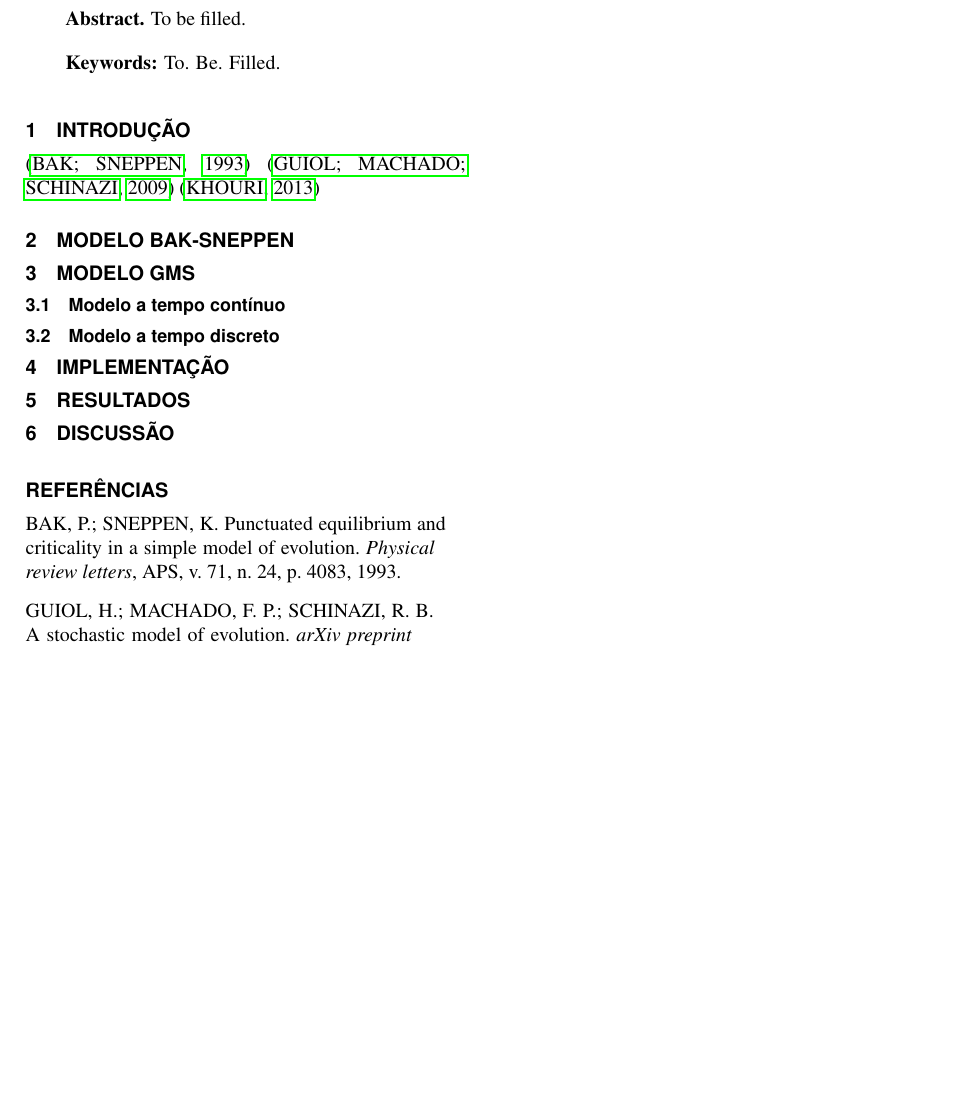
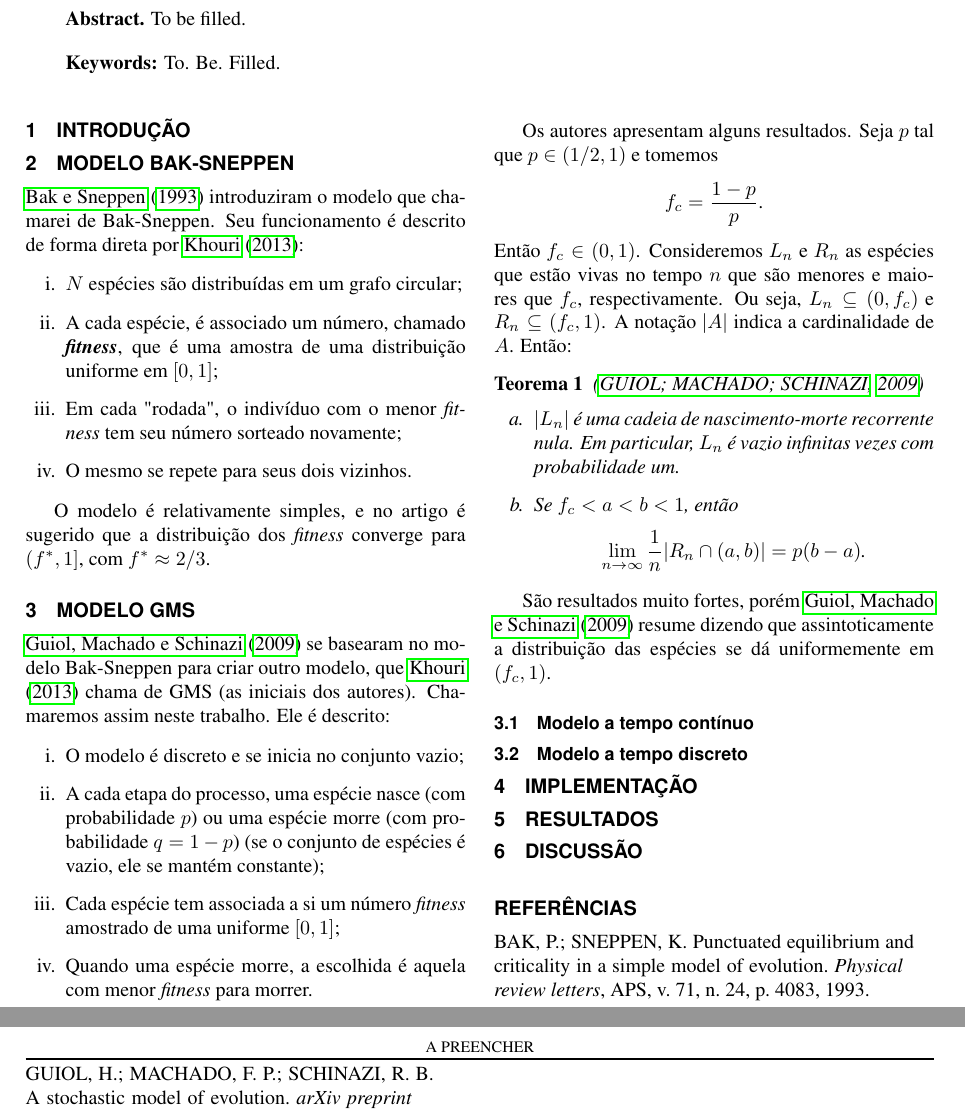
Before and after one commit to lucasresck/Modeling-Biological-Phenomena, a LaTeX problem sheet (A2 assignment/Report/Modelo_LATEX.tex): part of the page before the commit and two parts of pages 1 and 2 of 2 after it, the two joined at a grey line, cut so that both start at the same text, the shorter picture padded with empty space. Compiled offline with pdfLaTeX.

Commit message:
Add models

```diff
--- a/A2 assignment/Report/Modelo_LATEX.tex
+++ b/A2 assignment/Report/Modelo_LATEX.tex
@@ -72,15 +72,50 @@ $^{1}$Fundação Getulio Vargas (FGV)}
     \maketitle
     \newpage
 
+    \newtheorem{theorem}{Teorema}
+
     \section{\uppercase{Introdução}}
-
-        \cite{bak1993punctuated}
-        \cite{guiol2009stochastic}
-        \cite{khouri2013estudos}
 
     \section{\uppercase{Modelo Bak-Sneppen}}
 
+        \citeonline{bak1993punctuated} introduziram o modelo que chamarei de Bak-Sneppen.
+        Seu funcionamento é descrito de forma direta por \citeonline{khouri2013estudos}:
+
+        \renewcommand{\theenumi}{\roman{enumi}}
+        \begin{enumerate}
+            \item $N$ espécies são distribuídas em um grafo circular;
+            \item A cada espécie, é associado um número, chamado \textit{\textbf{fitness}}, que é uma amostra de uma distribuição uniforme em $[0, 1]$;
+            \item Em cada "rodada", o indivíduo com o menor \textit{fitness} tem seu número sorteado novamente;
+            \item O mesmo se repete para seus dois vizinhos.
+        \end{enumerate}
+
+        O modelo é relativamente simples, e no artigo é sugerido que a distribuição dos \textit{fitness} converge para $(f^*, 1]$, com $f^* \approx 2/3$.
+
     \section{\uppercase{Modelo GMS}}
+
+        \citeonline{guiol2009stochastic} se basearam no modelo Bak-Sneppen para criar outro modelo, que \citeonline{khouri2013estudos} chama de GMS (as iniciais dos autores). Chamaremos assim neste trabalho. Ele é descrito:
+
+        \renewcommand{\theenumi}{\roman{enumi}}
+        \begin{enumerate}
+            \item O modelo é discreto e se inicia no conjunto vazio;
+            \item A cada etapa do processo, uma espécie nasce (com probabilidade $p$) ou uma espécie morre (com probabilidade $q = 1 - p$) (se o conjunto de espécies é vazio, ele se mantém constante);
+            \item Cada espécie tem associada a si um número \textit{fitness} amostrado de uma uniforme $[0, 1]$;
+            \item Quando uma espécie morre, a escolhida é aquela com menor \textit{fitness} para morrer.
+        \end{enumerate}
+
+        Os autores apresentam alguns resultados. Seja $p$ tal que $p \in (1/2, 1)$ e tomemos $$f_c = \frac{1 - p}{p}\textrm{.}$$
+        Então $f_c \in (0, 1)$.
+        Consideremos $L_n$ e $R_n$ as espécies que estão vivas no tempo $n$ que são menores e maiores que $f_c$, respectivamente. Ou seja, $L_n \subseteq (0, f_c)$ e $R_n \subseteq (f_c, 1)$. A notação $|A|$ indica a cardinalidade de $A$. Então:
+
+        \begin{theorem} \cite{guiol2009stochastic}
+            \renewcommand{\theenumi}{\alph{enumi}}
+            \begin{enumerate}
+                \item $|L_n|$ é uma cadeia de nascimento-morte recorrente nula. Em particular, $L_n$ é vazio infinitas vezes com probabilidade um.
+                \item Se $f_c < a < b < 1$, então $$\lim_{n \to \infty} \dfrac{1}{n} |R_n \cap (a, b)| = p(b - a) \textrm{.}$$
+            \end{enumerate}
+        \end{theorem}
+
+        São resultados muito fortes, porém \citeonline{guiol2009stochastic} resume dizendo que assintoticamente a distribuição das espécies se dá uniformemente em $(f_c, 1)$.
 
         \subsection{Modelo a tempo contínuo}
 
```
